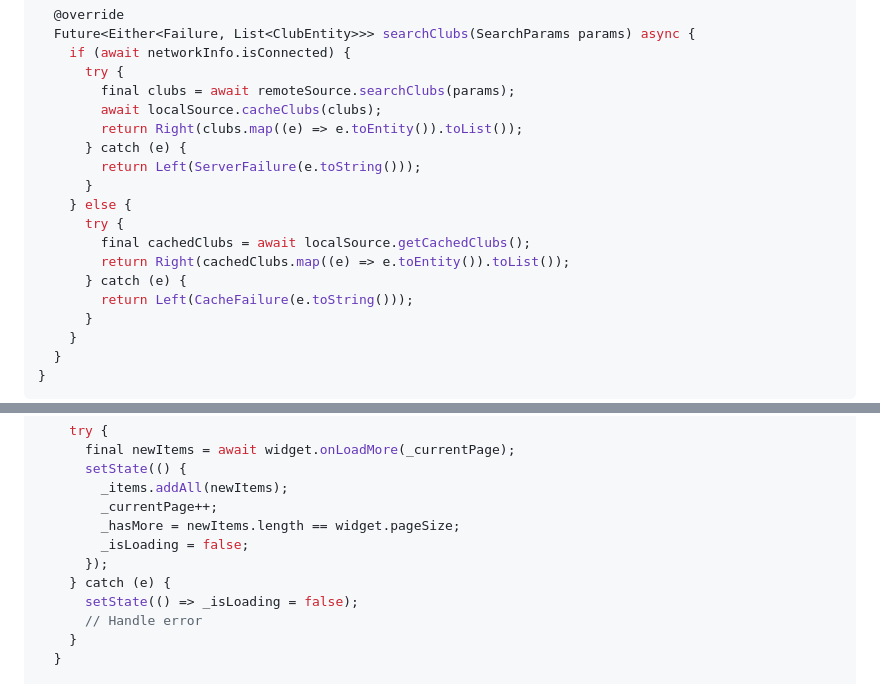
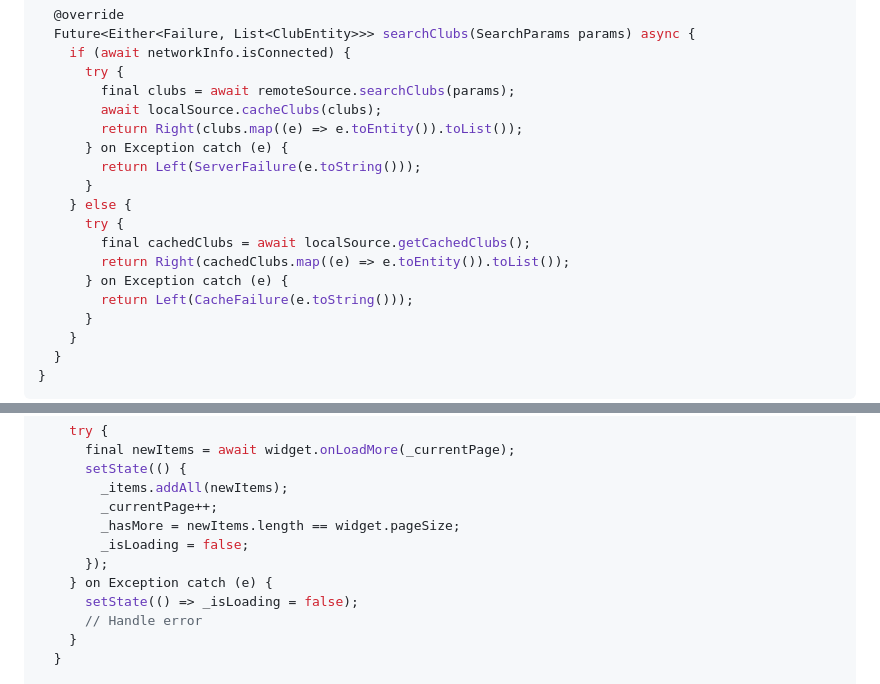
Before and after one commit to OscarAlmgren/clubland, a Markdown page: docs/FLUTTER_ARCHITECTURE_GUIDE.md, 2 parts joined by grey strips. Drawn GitHub-style.

Commit message:
feat: Implementers documetation for Clubland app created

```diff
--- a/docs/FLUTTER_ARCHITECTURE_GUIDE.md
+++ b/docs/FLUTTER_ARCHITECTURE_GUIDE.md
@@ -289,14 +289,14 @@ class ClubRepositoryImpl implements ClubRepository {
         final clubs = await remoteSource.searchClubs(params);
         await localSource.cacheClubs(clubs);
         return Right(clubs.map((e) => e.toEntity()).toList());
-      } catch (e) {
+      } on Exception catch (e) {
         return Left(ServerFailure(e.toString()));
       }
     } else {
       try {
         final cachedClubs = await localSource.getCachedClubs();
         return Right(cachedClubs.map((e) => e.toEntity()).toList());
-      } catch (e) {
+      } on Exception catch (e) {
         return Left(CacheFailure(e.toString()));
       }
     }
@@ -1105,7 +1105,7 @@ class _InfiniteScrollListState<T> extends State<InfiniteScrollList<T>> {
         _hasMore = newItems.length == widget.pageSize;
         _isLoading = false;
       });
-    } catch (e) {
+    } on Exception catch (e) {
       setState(() => _isLoading = false);
       // Handle error
     }
```
Also changed, not shown: docs/FLUTTER_GRAPHQL_INTEGRATION.md (+2 -2 lines).
